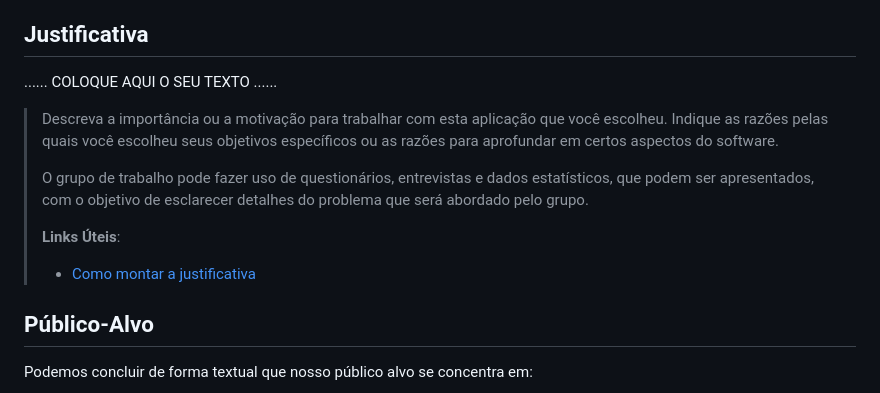
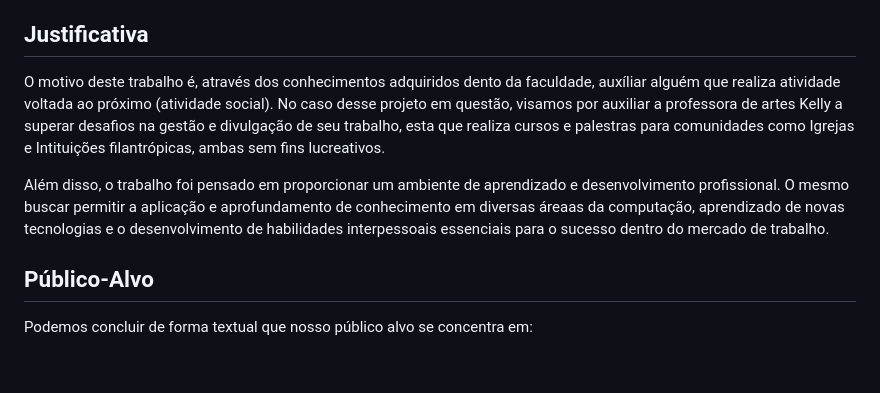
Before and after one commit to PSG-TIAPN-2022-1/psg-tiapn-2024-1-projeto-euler, a Markdown page: docs/relatorio/Relatorio Tecnico - TEMPLATE.md, the part around the change. Rendered like a GitHub page; blank space fills up the shorter version.

Commit message:
Update Relatorio Tecnico pt.6- TEMPLATE.md

```diff
--- a/docs/relatorio/Relatorio Tecnico - TEMPLATE.md
+++ b/docs/relatorio/Relatorio Tecnico - TEMPLATE.md
@@ -62,19 +62,9 @@ O site terá como funcionalidades a exibição de obras em formato de blog, vend
 
 ## Justificativa
 
-......  COLOQUE AQUI O SEU TEXTO ......
+O motivo deste trabalho é, através dos conhecimentos adquiridos dento da faculdade, auxíliar alguém que realiza atividade voltada ao próximo (atividade social). No caso desse projeto em questão, visamos por auxiliar a professora de artes Kelly a superar desafios na gestão e divulgação de seu trabalho, esta que realiza cursos e palestras para comunidades como Igrejas e Intituições filantrópicas, ambas sem fins lucreativos.
 
-> Descreva a importância ou a motivação para trabalhar com esta aplicação
-> que você escolheu. Indique as razões pelas quais você escolheu seus
-> objetivos específicos ou as razões para aprofundar em certos aspectos
-> do software.
->
-> O grupo de trabalho pode fazer uso de questionários, entrevistas e
-> dados estatísticos, que podem ser apresentados, com o objetivo de
-> esclarecer detalhes do problema que será abordado pelo grupo.
->
-> **Links Úteis**:
-> - [Como montar a justificativa](https://guiadamonografia.com.br/como-montar-justificativa-do-tcc/)
+Além disso, o trabalho foi pensado em proporcionar um ambiente de aprendizado e desenvolvimento profissional. O mesmo buscar permitir a aplicação e aprofundamento de conhecimento em diversas áreaas da computação, aprendizado de novas tecnologias e o desenvolvimento de habilidades interpessoais essenciais para o sucesso dentro do mercado de trabalho.
 
 ## Público-Alvo
 
```
